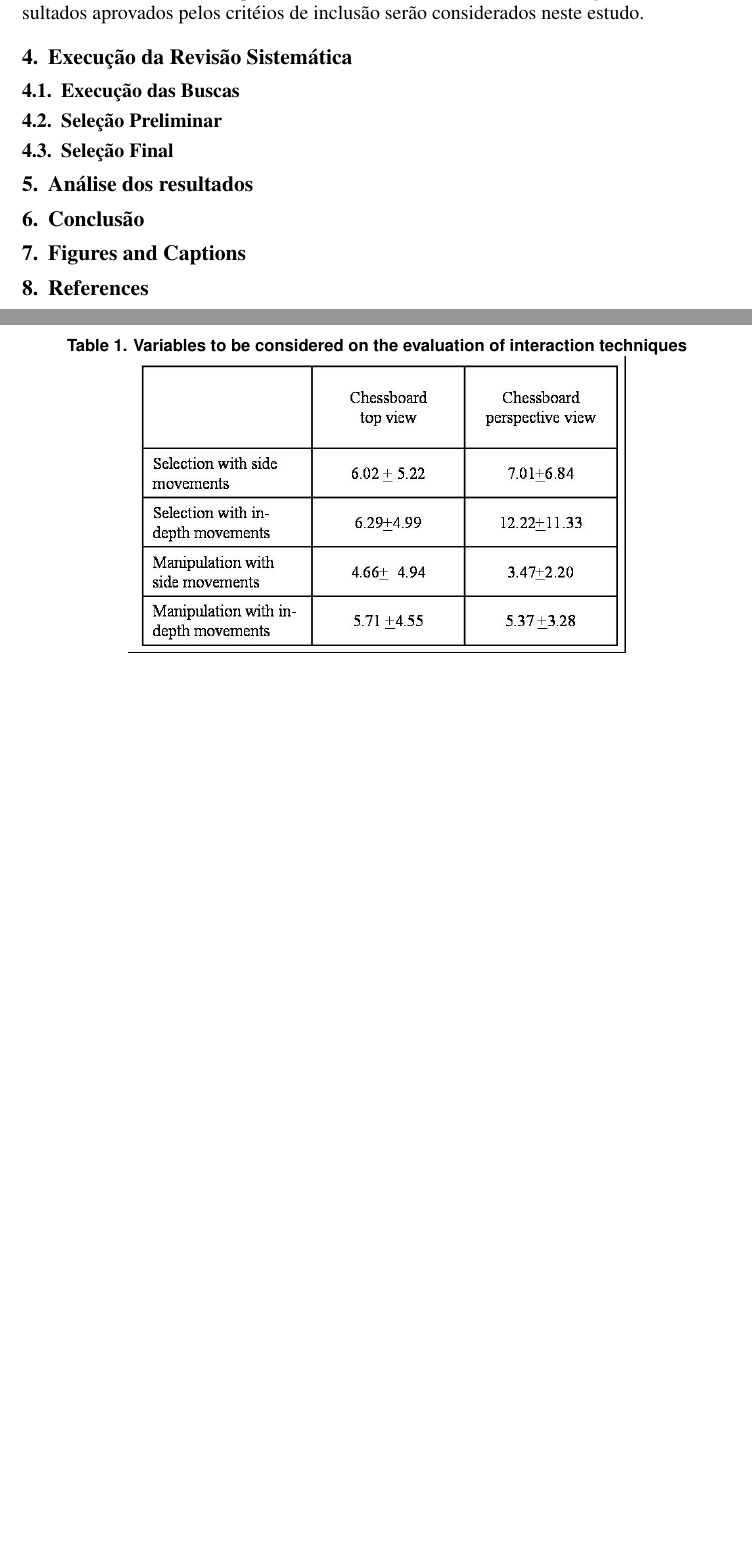
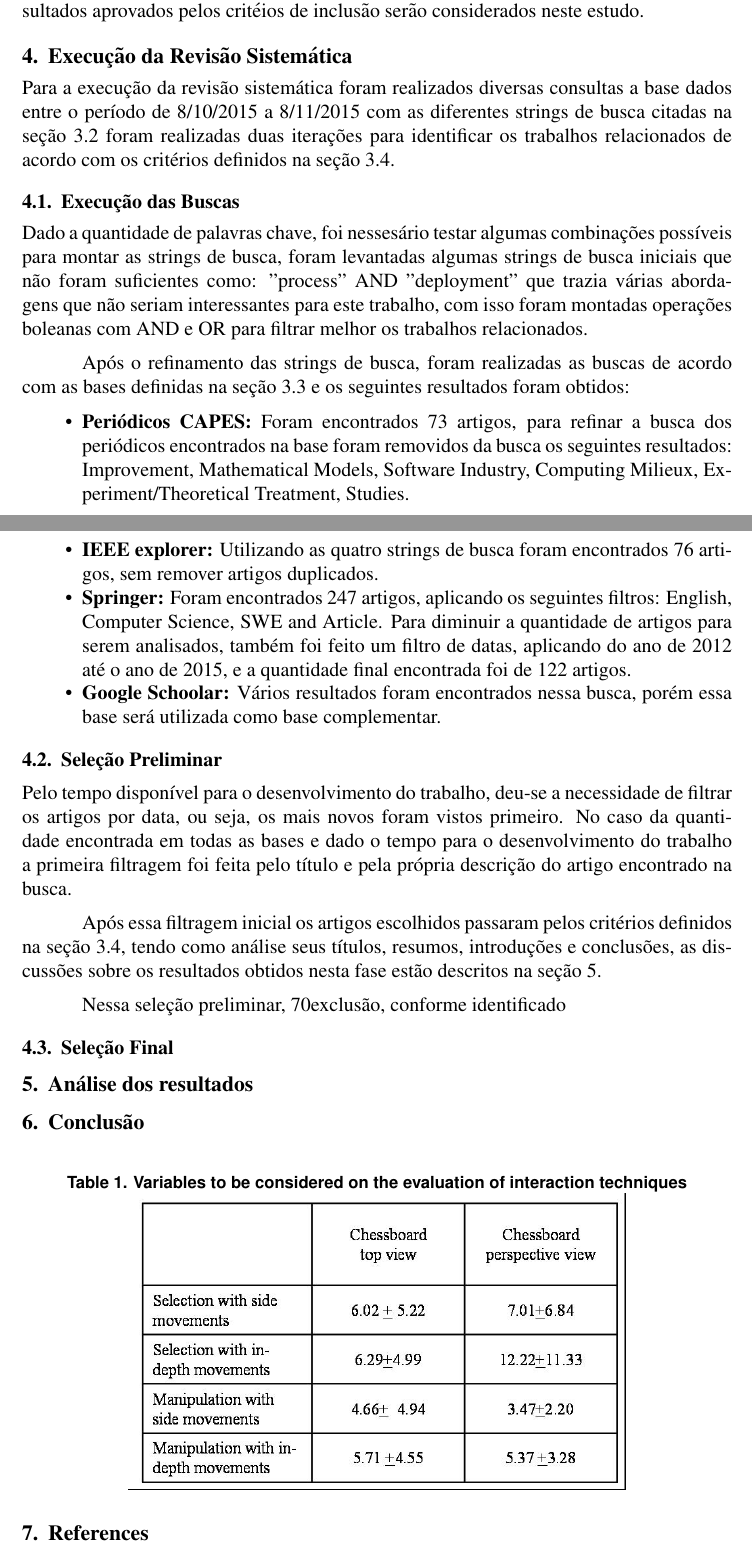
Before and after one commit to thiagovsk/artigo_devops, a LaTeX paper (main.tex): two parts of pages 3 and 4 of 4 before the commit and two parts of pages 3 and 4 of 5 after it, joined at a grey line, cut so that both start at the same text, the shorter picture padded with empty space. Compiled offline with pdfLaTeX.

Commit message:
seção de execução da RS

```diff
--- a/main.tex
+++ b/main.tex
@@ -151,17 +153,35 @@ Após  esta leitura inicial ,  os  resultados que foram incluídos a partir dos
 
 \section{Execução da Revisão Sistemática} \label{sec4}
 
+Para a execução da revisão sistemática foram realizados diversas consultas a base dados entre o período de  8/10/2015 a 8/11/2015 com as diferentes strings de busca citadas na seção \ref{sec3:subsec2} foram realizadas duas iterações para identificar os trabalhos relacionados de acordo com os critérios definidos na seção \ref{sec3:subsec4}.
+
 \subsection{Execução das Buscas} \label{sec4:subsec1}
 
+Dado a quantidade de palavras chave, foi nessesário testar algumas combinações possíveis para montar as strings de busca, foram levantadas algumas strings de busca iniciais que não foram suficientes como: "process" AND "deployment" que trazia várias abordagens que não seriam interessantes para este trabalho, com isso foram montadas operações boleanas com AND e OR para filtrar melhor os trabalhos relacionados.
+
+Após o refinamento das strings de busca, foram realizadas as buscas de acordo com as bases definidas na seção \ref{sec3:subsec3} e os seguintes resultados foram obtidos:
+
+ \begin{itemize}
+   \item  \textbf{Periódicos CAPES:} Foram encontrados 73 artigos, para refinar a busca dos periódicos encontrados na base foram removidos da busca os seguintes resultados: Improvement, Mathematical Models, Software Industry, Computing Milieux, Experiment/Theoretical Treatment, Studies.
+   \item  \textbf{IEEE explorer:} Utilizando as quatro strings de busca foram encontrados 76 artigos, sem remover artigos duplicados.
+   \item  \textbf{Springer:} Foram encontrados 247 artigos, aplicando os seguintes filtros: English, Computer Science, SWE and Article. Para diminuir a quantidade de artigos para serem analisados, também foi feito um filtro de datas, aplicando do ano de 2012 até o ano de 2015, e a quantidade final encontrada foi de 122 artigos.
+   \item  \textbf{Google Schoolar:} Vários resultados foram encontrados nessa busca, porém essa base será utilizada como base complementar.
+ \end{itemize}
+
 \subsection{Seleção Preliminar} \label{sec4:subsec2}
+
+Pelo tempo disponível para o desenvolvimento do trabalho, deu-se a necessidade de filtrar os artigos por data, ou seja, os mais novos foram vistos primeiro. No caso da quantidade encontrada em todas as bases e dado o tempo para o desenvolvimento do trabalho a primeira filtragem foi feita pelo título e pela própria descrição do artigo encontrado na busca.
+
+Após essa filtragem inicial os artigos escolhidos passaram pelos critérios definidos na seção \ref{sec3:subsec4}, tendo como análise seus títulos, resumos, introduções e conclusões, as discussões sobre os resultados obtidos nesta fase estão descritos na seção \ref{sec5}.
+
+Nessa  seleção  preliminar,  70%  dos  resultados  em  Inglês   foram  descartados,  já que  não  obedeciam  aos  critérios  de  inclusão  ou  fora m  excluídos  pelos  critérios  de
+exclusão, conforme identificado
 
 \subsection{Seleção Final} \label{sec4:subsec3}
 
 \section{Análise dos resultados} \label{sec5}
 
 \section{Conclusão} \label{sec6}
-
-\section{Figures and Captions}\label{sec:figs}
 
 \begin{table}[ht]
 \centering
```
Also changed, not shown: main.tex (10 more changed lines).
